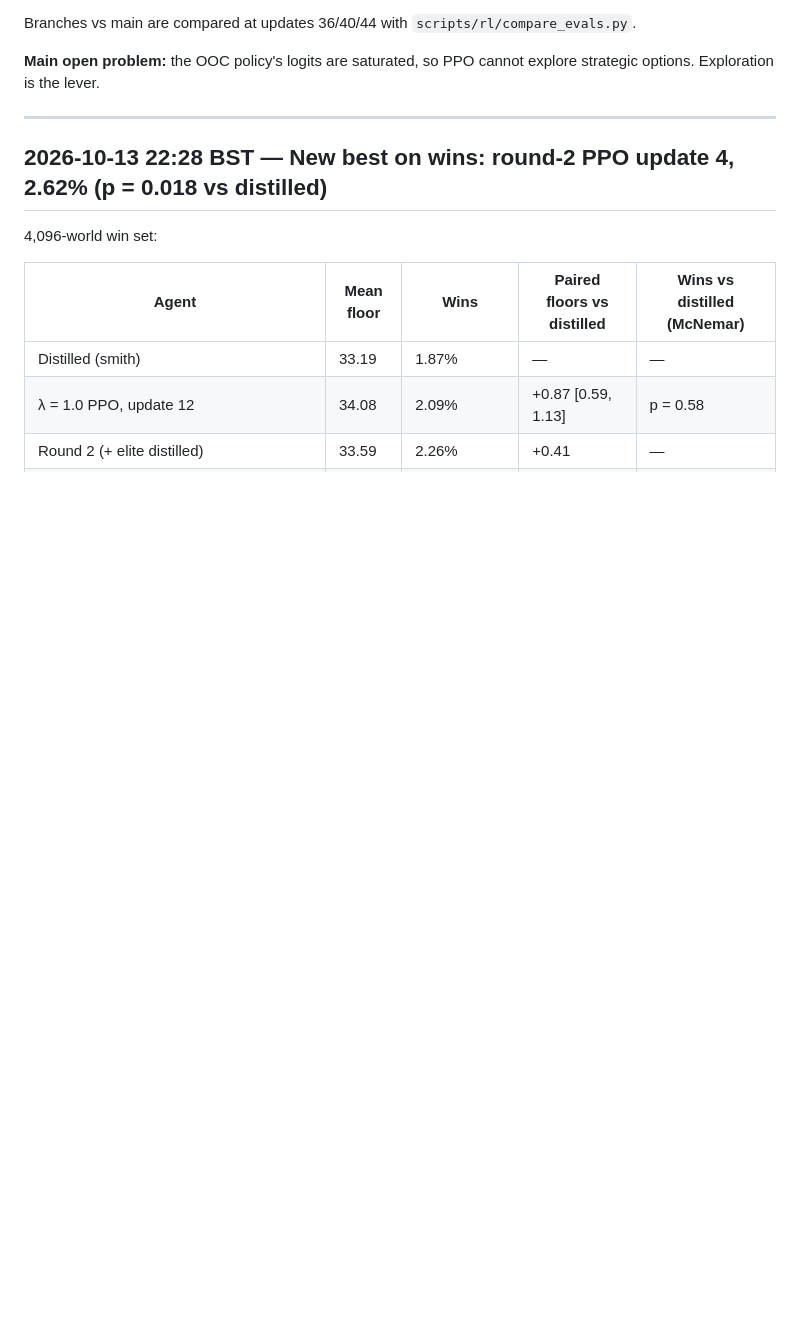
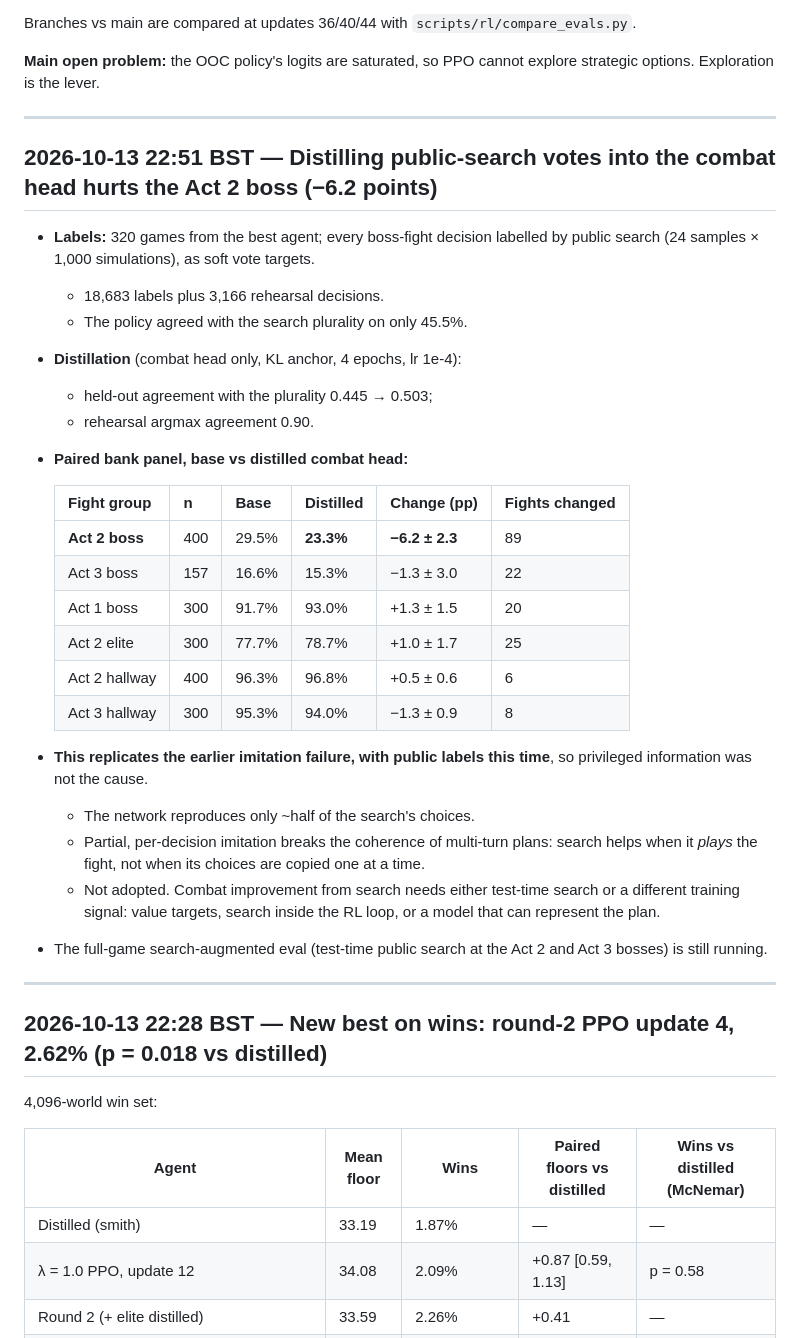
Before and after one commit to SidBaines/sts-ai, a Markdown page: docs/rl_progress_log.md, the part around the change. Drawn GitHub-style; blank space fills up the shorter version.

Commit message:
docs: public-search distillation into combat head hurts (negative result)

```diff
--- a/docs/rl_progress_log.md
+++ b/docs/rl_progress_log.md
@@ -101,6 +101,40 @@ Branches vs main are compared at updates 36/40/44 with
 
 **Main open problem:** the OOC policy's logits are saturated, so PPO cannot
 explore strategic options. Exploration is the lever.
+
+---
+
+## 2026-10-13 22:51 BST — Distilling public-search votes into the combat head hurts the Act 2 boss (−6.2 points)
+
+- **Labels:** 320 games from the best agent; every boss-fight decision labelled
+  by public search (24 samples × 1,000 simulations), as soft vote targets.
+  - 18,683 labels plus 3,166 rehearsal decisions.
+  - The policy agreed with the search plurality on only 45.5%.
+- **Distillation** (combat head only, KL anchor, 4 epochs, lr 1e-4):
+  - held-out agreement with the plurality 0.445 → 0.503;
+  - rehearsal argmax agreement 0.90.
+- **Paired bank panel, base vs distilled combat head:**
+
+  | Fight group | n | Base | Distilled | Change (pp) | Fights changed |
+  | --- | --- | --- | --- | --- | --- |
+  | **Act 2 boss** | 400 | 29.5% | **23.3%** | **−6.2 ± 2.3** | 89 |
+  | Act 3 boss | 157 | 16.6% | 15.3% | −1.3 ± 3.0 | 22 |
+  | Act 1 boss | 300 | 91.7% | 93.0% | +1.3 ± 1.5 | 20 |
+  | Act 2 elite | 300 | 77.7% | 78.7% | +1.0 ± 1.7 | 25 |
+  | Act 2 hallway | 400 | 96.3% | 96.8% | +0.5 ± 0.6 | 6 |
+  | Act 3 hallway | 300 | 95.3% | 94.0% | −1.3 ± 0.9 | 8 |
+
+- **This replicates the earlier imitation failure, with public labels this
+  time**, so privileged information was not the cause.
+  - The network reproduces only ~half of the search's choices.
+  - Partial, per-decision imitation breaks the coherence of multi-turn plans:
+    search helps when it *plays* the fight, not when its choices are copied
+    one at a time.
+  - Not adopted. Combat improvement from search needs either test-time search
+    or a different training signal: value targets, search inside the RL loop,
+    or a model that can represent the plan.
+- The full-game search-augmented eval (test-time public search at the Act 2
+  and Act 3 bosses) is still running.
 
 ---
 
```
